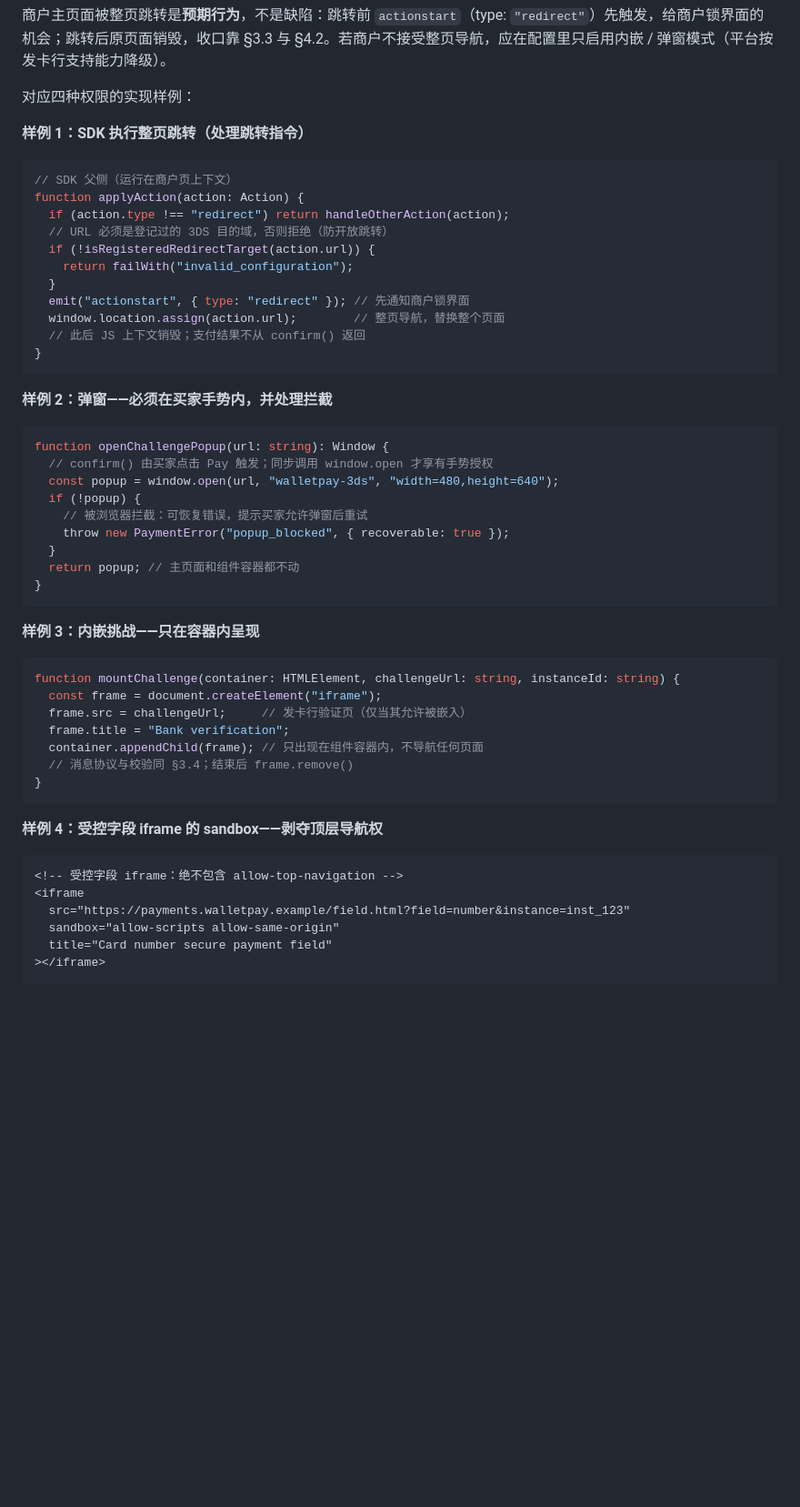
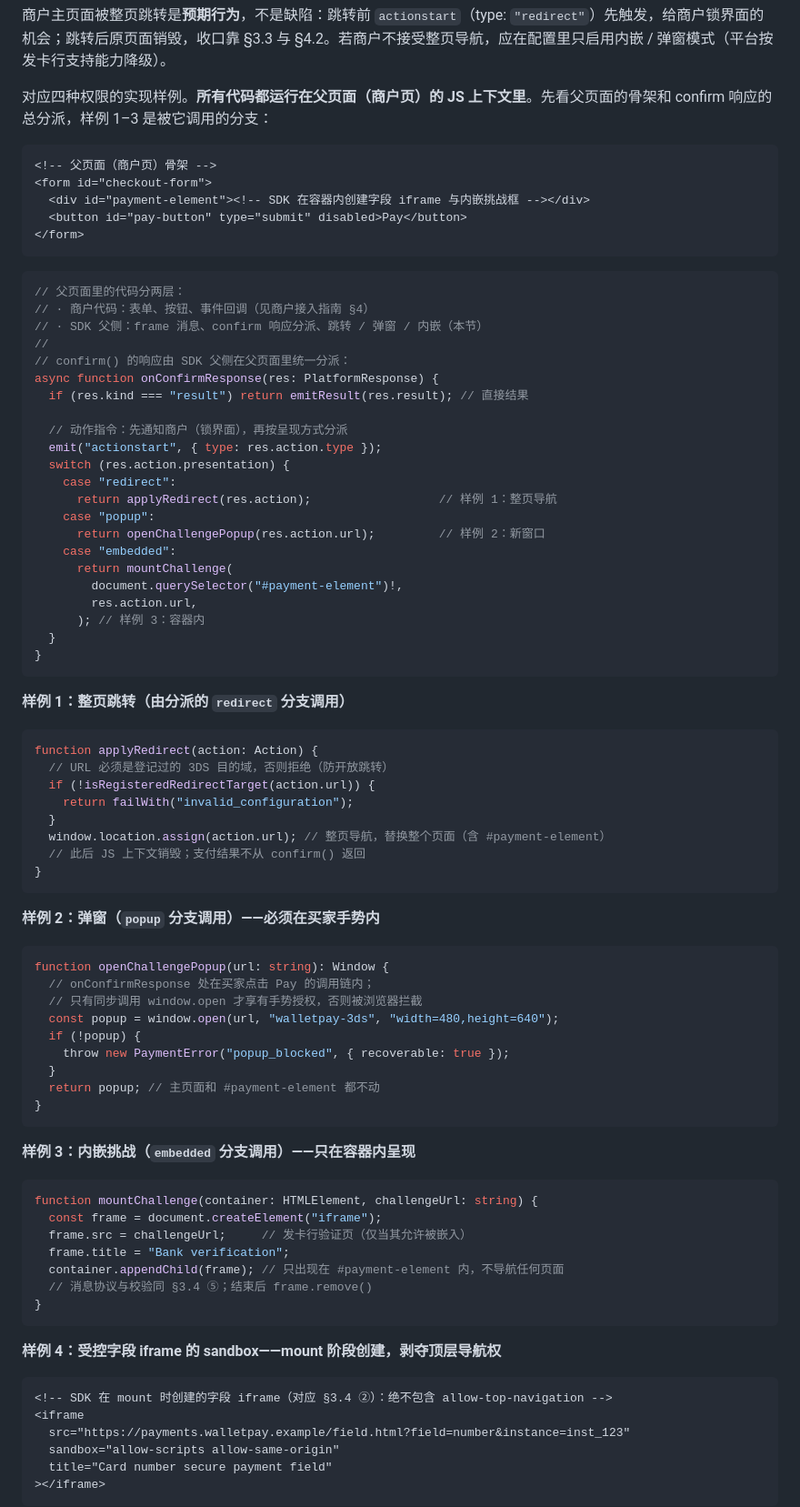
Before and after one commit to 1aboveio/wallet-architecture, a Markdown page: docs/payment-element-auth-integration-design.md, the part around the change. Shown at 91% size. Rendered like a GitHub page; blank space fills up the shorter version.

Commit message:
docs: add parent-page context to the navigation samples
Frame the four navigation samples with the parent page skeleton and a
single confirm-response dispatcher running in the merchant page context,
and mark each sample's call site (redirect/popup/embedded branches).
Move actionstart emission into the dispatcher and note that the popup
branch stays within the buyer's Pay gesture chain and that redirect
replaces the whole page including the payment container.

````diff
--- a/docs/payment-element-auth-integration-design.md
+++ b/docs/payment-element-auth-integration-design.md
@@ -270,54 +270,84 @@ confirm() 的响应有两种形态：**直接结果**（`authorized` / `captured
 
 商户主页面被整页跳转是**预期行为**，不是缺陷：跳转前 `actionstart`（type: `"redirect"`）先触发，给商户锁界面的机会；跳转后原页面销毁，收口靠 §3.3 与 §4.2。若商户不接受整页导航，应在配置里只启用内嵌 / 弹窗模式（平台按发卡行支持能力降级）。
 
-对应四种权限的实现样例：
+对应四种权限的实现样例。**所有代码都运行在父页面（商户页）的 JS 上下文里**。先看父页面的骨架和 confirm 响应的总分派，样例 1–3 是被它调用的分支：
 
-**样例 1：SDK 执行整页跳转（处理跳转指令）**
+```html
+<!-- 父页面（商户页）骨架 -->
+<form id="checkout-form">
+  <div id="payment-element"><!-- SDK 在容器内创建字段 iframe 与内嵌挑战框 --></div>
+  <button id="pay-button" type="submit" disabled>Pay</button>
+</form>
+```
 
 ```ts
-// SDK 父侧（运行在商户页上下文）
-function applyAction(action: Action) {
-  if (action.type !== "redirect") return handleOtherAction(action);
+// 父页面里的代码分两层：
+// · 商户代码：表单、按钮、事件回调（见商户接入指南 §4）
+// · SDK 父侧：frame 消息、confirm 响应分派、跳转 / 弹窗 / 内嵌（本节）
+//
+// confirm() 的响应由 SDK 父侧在父页面里统一分派：
+async function onConfirmResponse(res: PlatformResponse) {
+  if (res.kind === "result") return emitResult(res.result); // 直接结果
+
+  // 动作指令：先通知商户（锁界面），再按呈现方式分派
+  emit("actionstart", { type: res.action.type });
+  switch (res.action.presentation) {
+    case "redirect":
+      return applyRedirect(res.action);                  // 样例 1：整页导航
+    case "popup":
+      return openChallengePopup(res.action.url);         // 样例 2：新窗口
+    case "embedded":
+      return mountChallenge(
+        document.querySelector("#payment-element")!,
+        res.action.url,
+      ); // 样例 3：容器内
+  }
+}
+```
+
+**样例 1：整页跳转（由分派的 `redirect` 分支调用）**
+
+```ts
+function applyRedirect(action: Action) {
   // URL 必须是登记过的 3DS 目的域，否则拒绝（防开放跳转）
   if (!isRegisteredRedirectTarget(action.url)) {
     return failWith("invalid_configuration");
   }
-  emit("actionstart", { type: "redirect" }); // 先通知商户锁界面
-  window.location.assign(action.url);        // 整页导航，替换整个页面
+  window.location.assign(action.url); // 整页导航，替换整个页面（含 #payment-element）
   // 此后 JS 上下文销毁；支付结果不从 confirm() 返回
 }
 ```
 
-**样例 2：弹窗——必须在买家手势内，并处理拦截**
+**样例 2：弹窗（`popup` 分支调用）——必须在买家手势内**
 
 ```ts
 function openChallengePopup(url: string): Window {
-  // confirm() 由买家点击 Pay 触发；同步调用 window.open 才享有手势授权
+  // onConfirmResponse 处在买家点击 Pay 的调用链内；
+  // 只有同步调用 window.open 才享有手势授权，否则被浏览器拦截
   const popup = window.open(url, "walletpay-3ds", "width=480,height=640");
   if (!popup) {
-    // 被浏览器拦截：可恢复错误，提示买家允许弹窗后重试
     throw new PaymentError("popup_blocked", { recoverable: true });
   }
-  return popup; // 主页面和组件容器都不动
+  return popup; // 主页面和 #payment-element 都不动
 }
 ```
 
-**样例 3：内嵌挑战——只在容器内呈现**
+**样例 3：内嵌挑战（`embedded` 分支调用）——只在容器内呈现**
 
 ```ts
-function mountChallenge(container: HTMLElement, challengeUrl: string, instanceId: string) {
+function mountChallenge(container: HTMLElement, challengeUrl: string) {
   const frame = document.createElement("iframe");
   frame.src = challengeUrl;     // 发卡行验证页（仅当其允许被嵌入）
   frame.title = "Bank verification";
-  container.appendChild(frame); // 只出现在组件容器内，不导航任何页面
-  // 消息协议与校验同 §3.4；结束后 frame.remove()
+  container.appendChild(frame); // 只出现在 #payment-element 内，不导航任何页面
+  // 消息协议与校验同 §3.4 ⑤；结束后 frame.remove()
 }
 ```
 
-**样例 4：受控字段 iframe 的 sandbox——剥夺顶层导航权**
+**样例 4：受控字段 iframe 的 sandbox——mount 阶段创建，剥夺顶层导航权**
 
 ```html
-<!-- 受控字段 iframe：绝不包含 allow-top-navigation -->
+<!-- SDK 在 mount 时创建的字段 iframe（对应 §3.4 ②）：绝不包含 allow-top-navigation -->
 <iframe
   src="https://payments.walletpay.example/field.html?field=number&instance=inst_123"
   sandbox="allow-scripts allow-same-origin"
````
